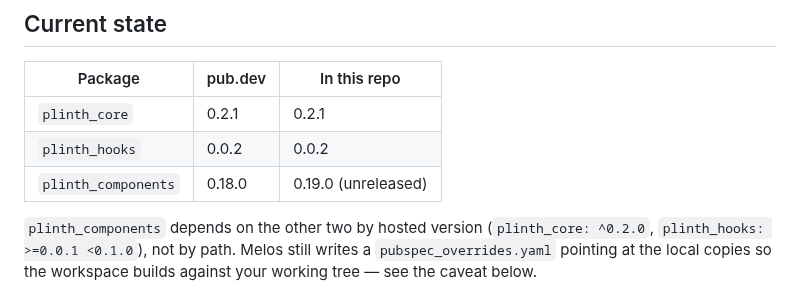
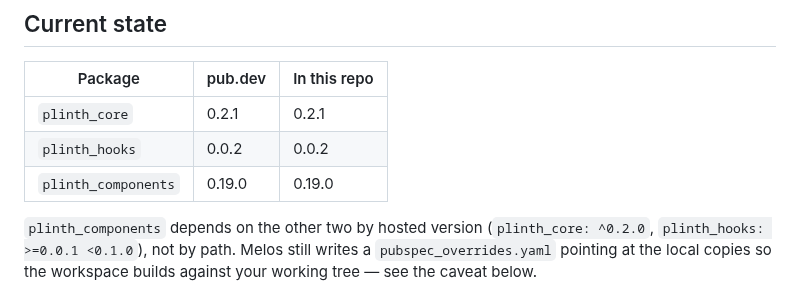
Before and after one commit to ylahav/plinth_ui, a Markdown page: docs/PUBLISHING.md, the part around the change. GitHub-like rendering.

Commit message:
Record 0.19.0 as live on pub.dev
Co-Authored-By: Claude Opus 5 <noreply@anthropic.com>

```diff
--- a/docs/PUBLISHING.md
+++ b/docs/PUBLISHING.md
@@ -11,7 +11,7 @@ now covers releasing an update.
 |---|---|---|
 | `plinth_core` | 0.2.1 | 0.2.1 |
 | `plinth_hooks` | 0.0.2 | 0.0.2 |
-| `plinth_components` | 0.18.0 | 0.19.0 (unreleased) |
+| `plinth_components` | 0.19.0 | 0.19.0 |
 
 `plinth_components` depends on the other two by hosted version
 (`plinth_core: ^0.2.0`, `plinth_hooks: >=0.0.1 <0.1.0`), not by path. Melos
```
